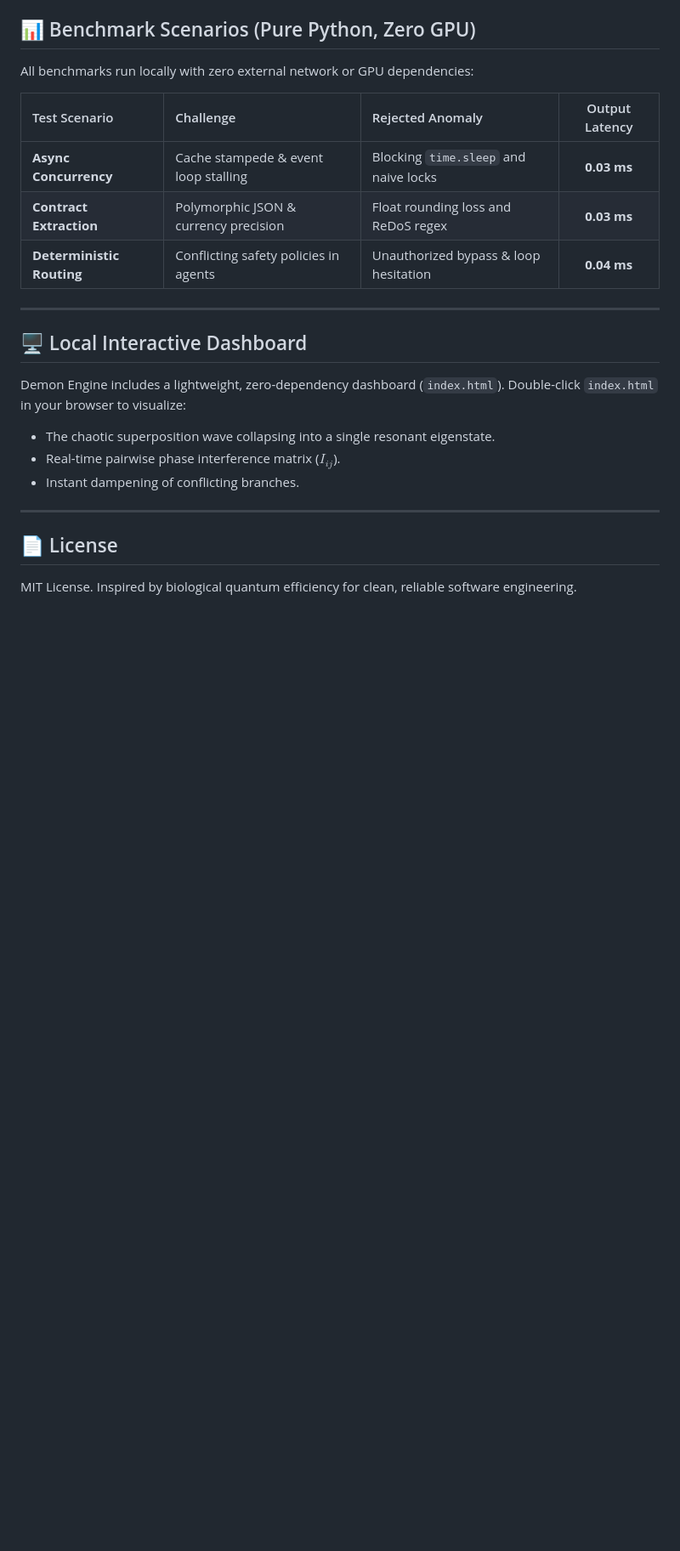
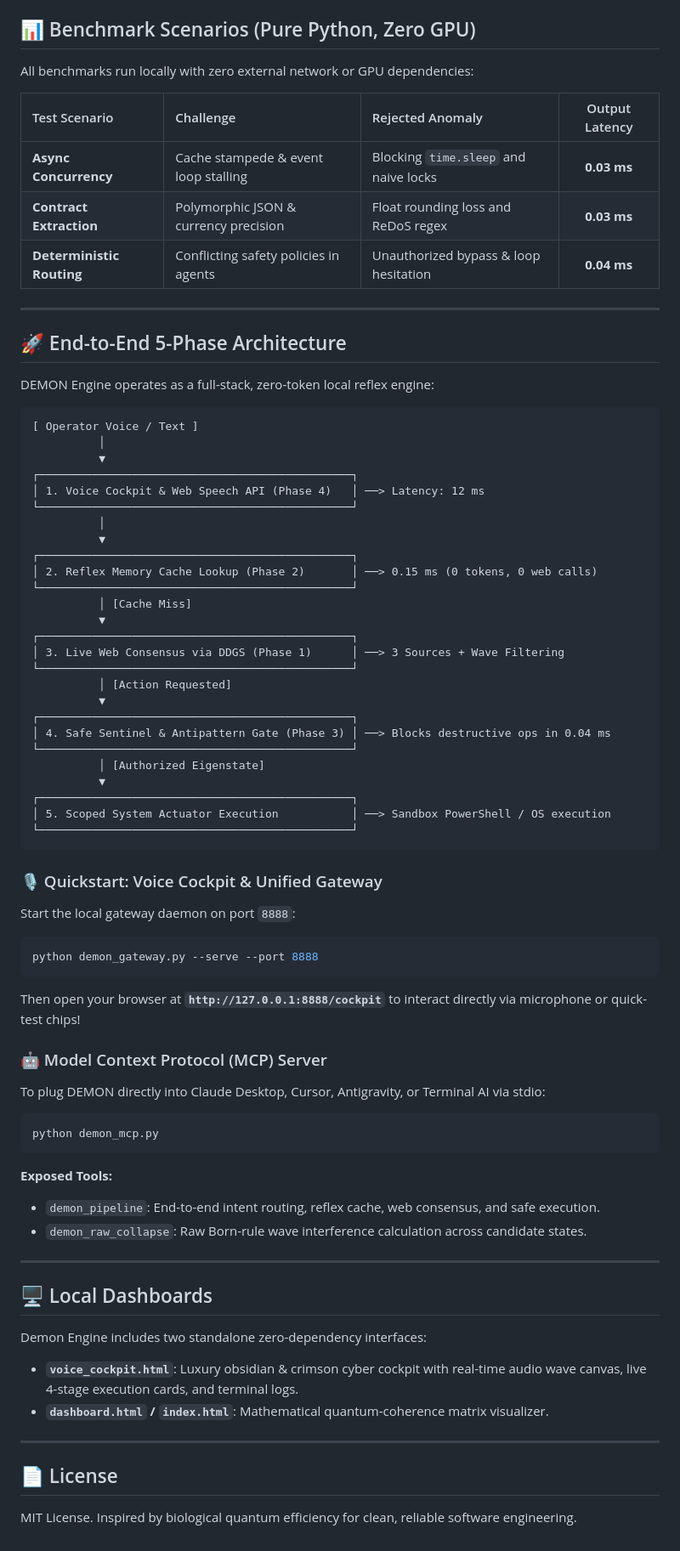
Before and after one commit to raffaeleditullo-cloud/Demon-Engine, a Markdown page: README.md, the part around the change. Shown at 85% size. Rendered like a GitHub page; blank space fills up the shorter version.

Commit message:
docs: update README with 5-phase architecture, voice cockpit guide and MCP spec

````diff
--- a/README.md
+++ b/README.md
@@ -126,13 +126,62 @@ All benchmarks run locally with zero external network or GPU dependencies:
 
 ---
 
-## 🖥️ Local Interactive Dashboard
+## 🚀 End-to-End 5-Phase Architecture
 
-Demon Engine includes a lightweight, zero-dependency dashboard (`index.html`).
-Double-click `index.html` in your browser to visualize:
-- The chaotic superposition wave collapsing into a single resonant eigenstate.
-- Real-time pairwise phase interference matrix ($I_{ij}$).
-- Instant dampening of conflicting branches.
+DEMON Engine operates as a full-stack, zero-token local reflex engine:
+
+```
+[ Operator Voice / Text ]
+          │
+          ▼
+┌───────────────────────────────────────────────┐
+│ 1. Voice Cockpit & Web Speech API (Phase 4)   │ ──> Latency: 12 ms
+└───────────────────────────────────────────────┘
+          │
+          ▼
+┌───────────────────────────────────────────────┐
+│ 2. Reflex Memory Cache Lookup (Phase 2)       │ ──> 0.15 ms (0 tokens, 0 web calls)
+└───────────────────────────────────────────────┘
+          │ [Cache Miss]
+          ▼
+┌───────────────────────────────────────────────┐
+│ 3. Live Web Consensus via DDGS (Phase 1)      │ ──> 3 Sources + Wave Filtering
+└───────────────────────────────────────────────┘
+          │ [Action Requested]
+          ▼
+┌───────────────────────────────────────────────┐
+│ 4. Safe Sentinel & Antipattern Gate (Phase 3) │ ──> Blocks destructive ops in 0.04 ms
+└───────────────────────────────────────────────┘
+          │ [Authorized Eigenstate]
+          ▼
+┌───────────────────────────────────────────────┐
+│ 5. Scoped System Actuator Execution           │ ──> Sandbox PowerShell / OS execution
+└───────────────────────────────────────────────┘
+```
+
+### 🎙️ Quickstart: Voice Cockpit & Unified Gateway
+Start the local gateway daemon on port `8888`:
+```bash
+python demon_gateway.py --serve --port 8888
+```
+Then open your browser at **`http://127.0.0.1:8888/cockpit`** to interact directly via microphone or quick-test chips!
+
+### 🤖 Model Context Protocol (MCP) Server
+To plug DEMON directly into Claude Desktop, Cursor, Antigravity, or Terminal AI via stdio:
+```bash
+python demon_mcp.py
+```
+**Exposed Tools:**
+* `demon_pipeline`: End-to-end intent routing, reflex cache, web consensus, and safe execution.
+* `demon_raw_collapse`: Raw Born-rule wave interference calculation across candidate states.
+
+---
+
+## 🖥️ Local Dashboards
+
+Demon Engine includes two standalone zero-dependency interfaces:
+* **`voice_cockpit.html`**: Luxury obsidian & crimson cyber cockpit with real-time audio wave canvas, live 4-stage execution cards, and terminal logs.
+* **`dashboard.html` / `index.html`**: Mathematical quantum-coherence matrix visualizer.
 
 ---
 
````
